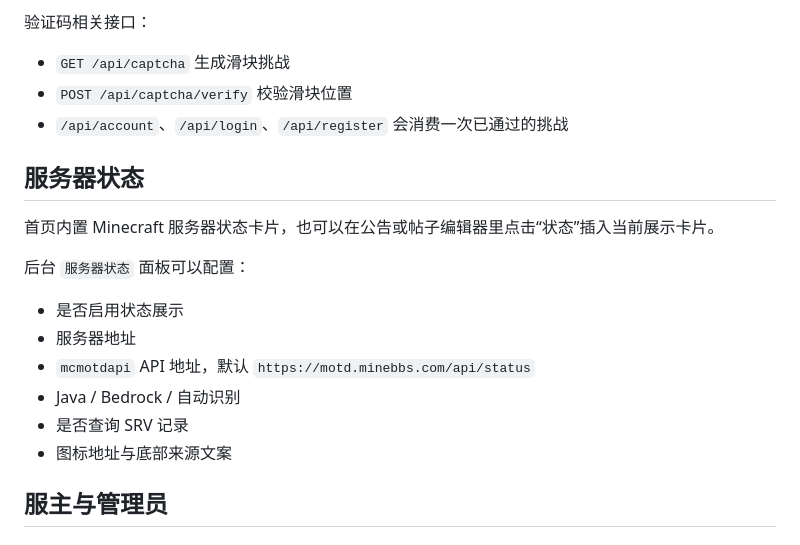
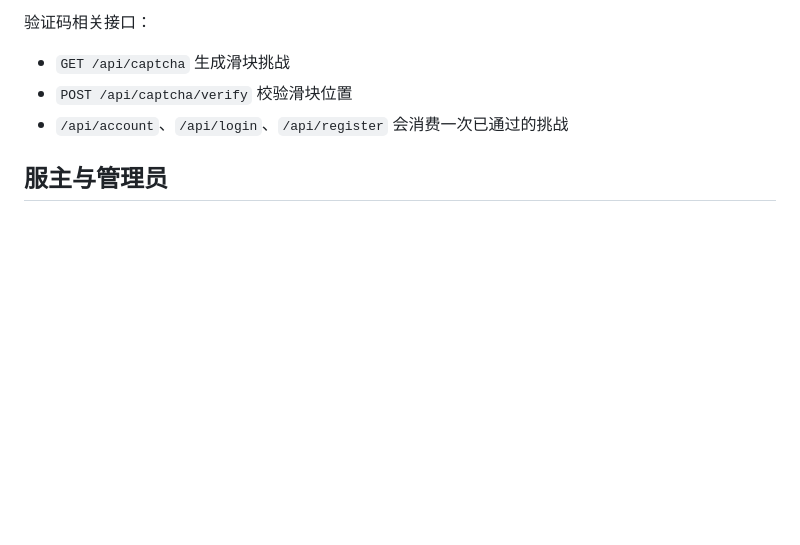
Before and after one commit to xiongguiyun/mcserverweb, a Markdown page: README.md, the part around the change. GitHub-like rendering; blank space fills up the shorter version.

```diff
--- a/README.md
+++ b/README.md
@@ -32,19 +32,6 @@
 - `GET /api/captcha` 生成滑块挑战
 - `POST /api/captcha/verify` 校验滑块位置
 - `/api/account`、`/api/login`、`/api/register` 会消费一次已通过的挑战
-
-## 服务器状态
-
-首页内置 Minecraft 服务器状态卡片，也可以在公告或帖子编辑器里点击“状态”插入当前展示卡片。
-
-后台 `服务器状态` 面板可以配置：
-
-- 是否启用状态展示
-- 服务器地址
-- `mcmotdapi` API 地址，默认 `https://motd.minebbs.com/api/status`
-- Java / Bedrock / 自动识别
-- 是否查询 SRV 记录
-- 图标地址与底部来源文案
 
 ## 服主与管理员
 
```
